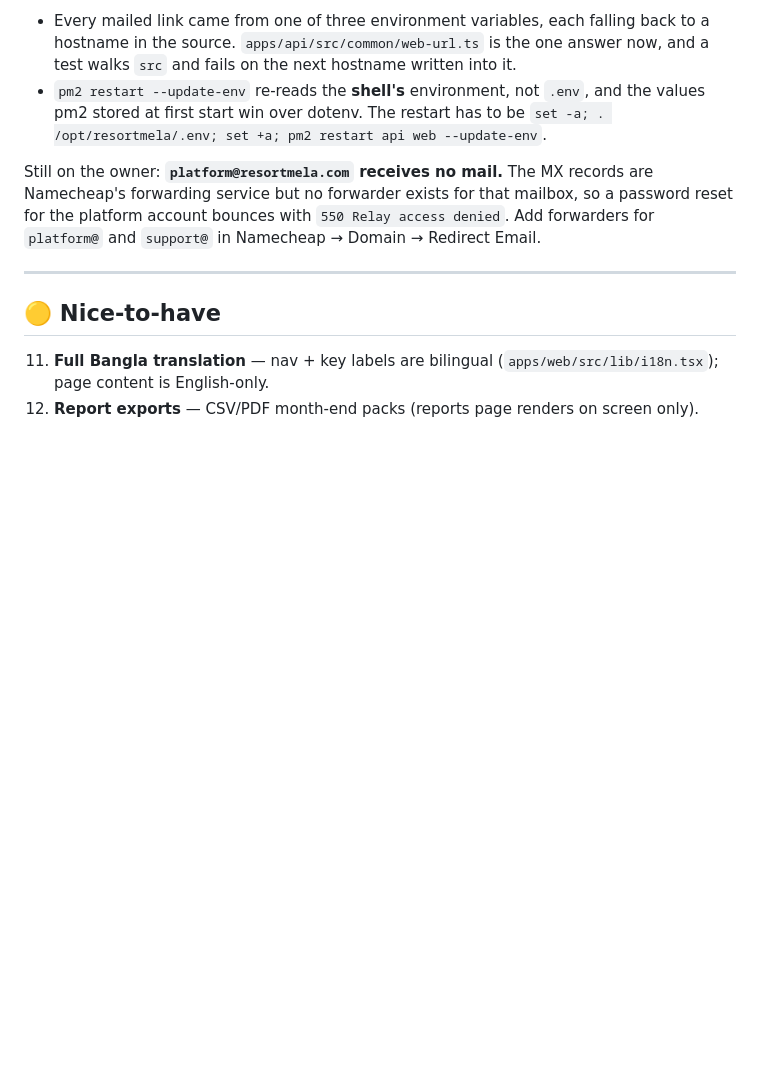
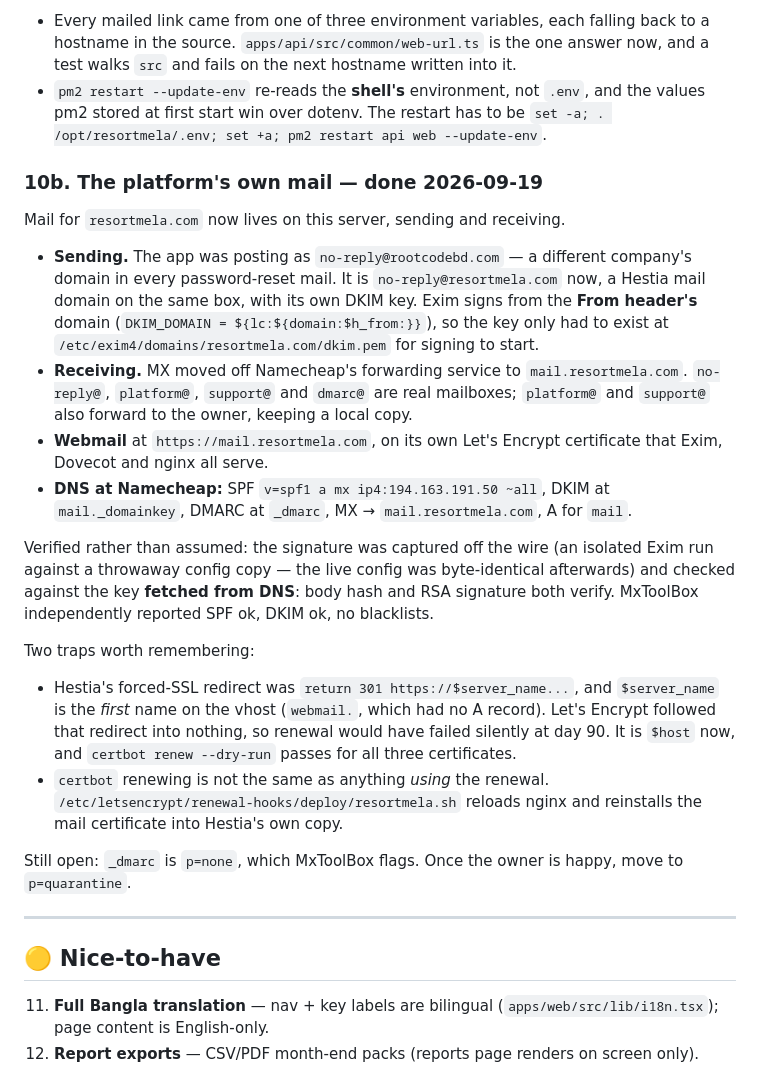
Before and after one commit to riazbd/resrtmela, a Markdown page: ROADMAP.md, the part around the change. Rendered like a GitHub page; blank space fills up the shorter version.

Commit message:
docs(roadmap): the platform sends and receives its own mail
Co-Authored-By: Claude Opus 5 <noreply@anthropic.com>

```diff
--- a/ROADMAP.md
+++ b/ROADMAP.md
@@ -146,10 +146,40 @@ Two things that bite when moving, both fixed rather than worked around:
   values pm2 stored at first start win over dotenv. The restart has to be
   `set -a; . /opt/resortmela/.env; set +a; pm2 restart api web --update-env`.
 
-Still on the owner: **`platform@resortmela.com` receives no mail.** The MX records are
-Namecheap's forwarding service but no forwarder exists for that mailbox, so a password
-reset for the platform account bounces with `550 Relay access denied`. Add forwarders
-for `platform@` and `support@` in Namecheap → Domain → Redirect Email.
+### 10b. The platform's own mail — done 2026-09-19
+Mail for `resortmela.com` now lives on this server, sending and receiving.
+
+* **Sending.** The app was posting as `no-reply@rootcodebd.com` — a different company's
+  domain in every password-reset mail. It is `no-reply@resortmela.com` now, a Hestia mail
+  domain on the same box, with its own DKIM key. Exim signs from the **From header's**
+  domain (`DKIM_DOMAIN = ${lc:${domain:$h_from:}}`), so the key only had to exist at
+  `/etc/exim4/domains/resortmela.com/dkim.pem` for signing to start.
+* **Receiving.** MX moved off Namecheap's forwarding service to `mail.resortmela.com`.
+  `no-reply@`, `platform@`, `support@` and `dmarc@` are real mailboxes; `platform@` and
+  `support@` also forward to the owner, keeping a local copy.
+* **Webmail** at `https://mail.resortmela.com`, on its own Let's Encrypt certificate that
+  Exim, Dovecot and nginx all serve.
+* **DNS at Namecheap:** SPF `v=spf1 a mx ip4:194.163.191.50 ~all`, DKIM at
+  `mail._domainkey`, DMARC at `_dmarc`, MX → `mail.resortmela.com`, A for `mail`.
+
+Verified rather than assumed: the signature was captured off the wire (an isolated Exim
+run against a throwaway config copy — the live config was byte-identical afterwards) and
+checked against the key **fetched from DNS**: body hash and RSA signature both verify.
+MxToolBox independently reported SPF ok, DKIM ok, no blacklists.
+
+Two traps worth remembering:
+
+* Hestia's forced-SSL redirect was `return 301 https://$server_name...`, and
+  `$server_name` is the *first* name on the vhost (`webmail.`, which had no A record).
+  Let's Encrypt followed that redirect into nothing, so renewal would have failed
+  silently at day 90. It is `$host` now, and `certbot renew --dry-run` passes for all
+  three certificates.
+* `certbot` renewing is not the same as anything *using* the renewal.
+  `/etc/letsencrypt/renewal-hooks/deploy/resortmela.sh` reloads nginx and reinstalls the
+  mail certificate into Hestia's own copy.
+
+Still open: `_dmarc` is `p=none`, which MxToolBox flags. Once the owner is happy, move to
+`p=quarantine`.
 
 ---
 
```
